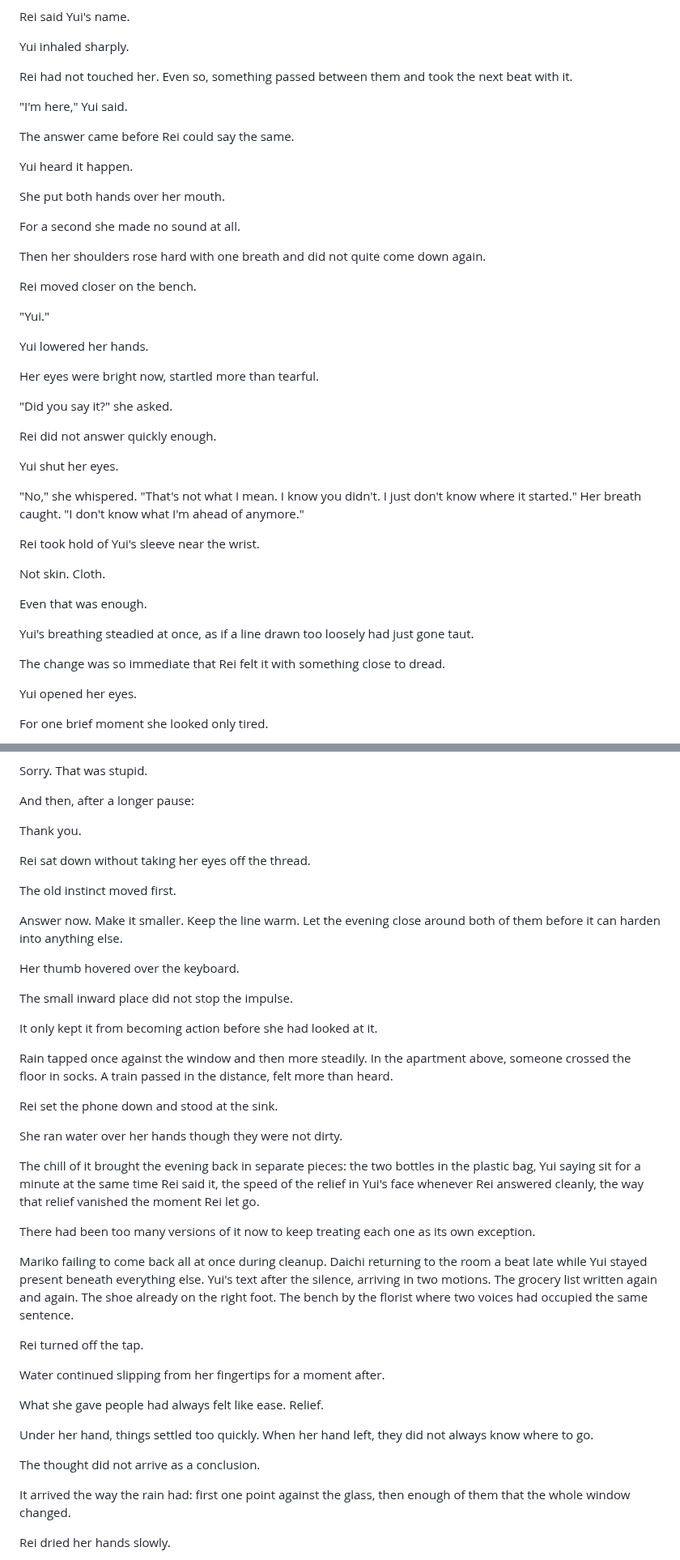
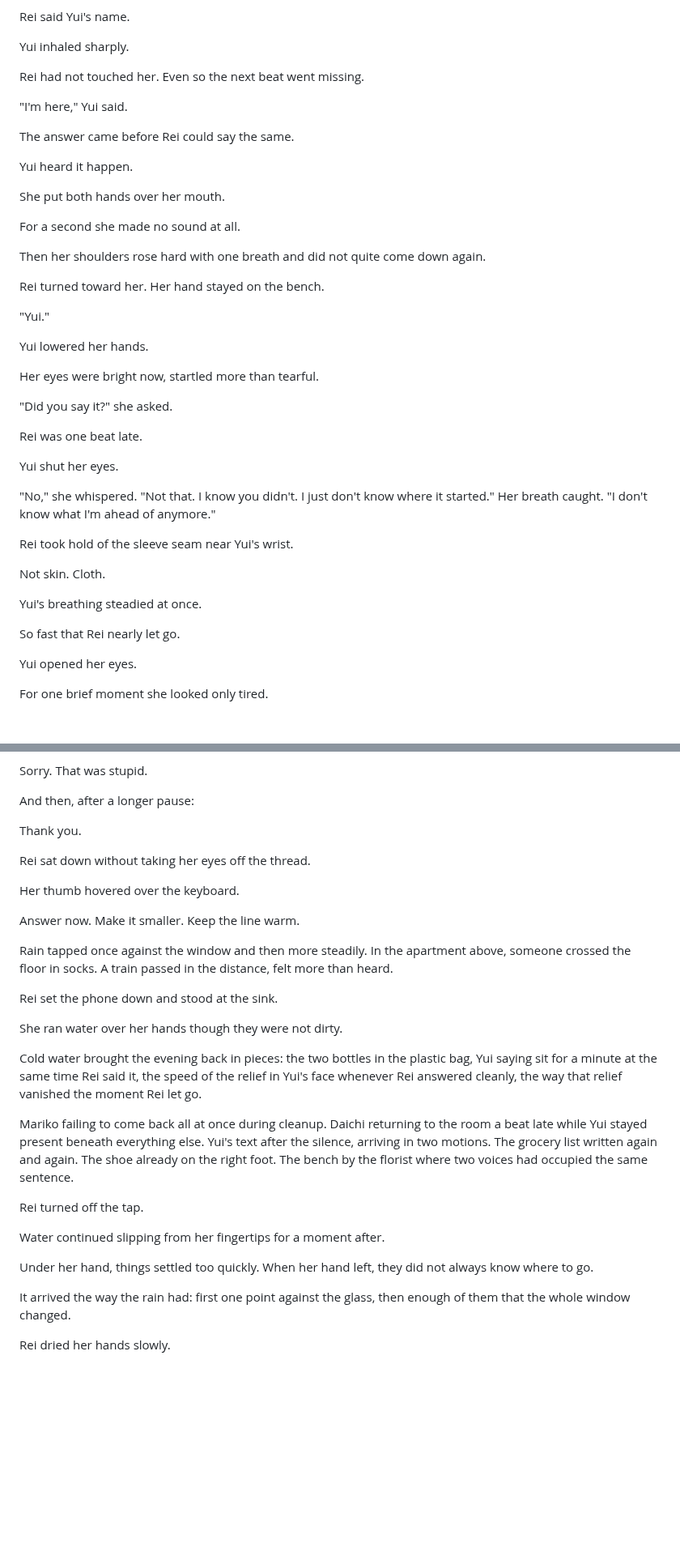
Before and after one commit to joshSzep/the-end-of-inside, a Markdown page: chapters/Act 2 - The World With Inside/Chapter 10 - Fracture.md, 2 parts joined by grey strips. Shown at 81% size. Rendered like a GitHub page; blank space fills up the shorter version.

```diff
--- a/chapters/Act 2 - The World With Inside/Chapter 10 - Fracture.md
+++ b/chapters/Act 2 - The World With Inside/Chapter 10 - Fracture.md
@@ -214,7 +200,7 @@ Rei said Yui's name.
 
 Yui inhaled sharply.
 
-Rei had not touched her. Even so, something passed between them and took the next beat with it.
+Rei had not touched her. Even so the next beat went missing.
 
 "I'm here," Yui said.
 
@@ -228,7 +214,7 @@ For a second she made no sound at all.
 
 Then her shoulders rose hard with one breath and did not quite come down again.
 
-Rei moved closer on the bench.
+Rei turned toward her. Her hand stayed on the bench.
 
 "Yui."
 
@@ -238,21 +224,19 @@ Her eyes were bright now, startled more than tearful.
 
 "Did you say it?" she asked.
 
-Rei did not answer quickly enough.
+Rei was one beat late.
 
 Yui shut her eyes.
 
-"No," she whispered. "That's not what I mean. I know you didn't. I just don't know where it started." Her breath caught. "I don't know what I'm ahead of anymore."
+"No," she whispered. "Not that. I know you didn't. I just don't know where it started." Her breath caught. "I don't know what I'm ahead of anymore."
 
-Rei took hold of Yui's sleeve near the wrist.
+Rei took hold of the sleeve seam near Yui's wrist.
 
 Not skin. Cloth.
 
-Even that was enough.
+Yui's breathing steadied at once.
 
-Yui's breathing steadied at once, as if a line drawn too loosely had just gone taut.
-
-The change was so immediate that Rei felt it with something close to dread.
+So fast that Rei nearly let go.
 
 Yui opened her eyes.
 
@@ -408,15 +390,11 @@ Thank you.
 
 Rei sat down without taking her eyes off the thread.
 
-The old instinct moved first.
-
-Answer now. Make it smaller. Keep the line warm. Let the evening close around both of them before it can harden into anything else.
-
 Her thumb hovered over the keyboard.
 
-The small inward place did not stop the impulse.
-
-It only kept it from becoming action before she had looked at it.
+Answer now.
+Make it smaller.
+Keep the line warm.
 
 Rain tapped once against the window and then more steadily. In the apartment above, someone crossed the floor in socks. A train passed in the distance, felt more than heard.
 
@@ -424,9 +402,7 @@ Rei set the phone down and stood at the sink.
 
 She ran water over her hands though they were not dirty.
 
-The chill of it brought the evening back in separate pieces: the two bottles in the plastic bag, Yui saying sit for a minute at the same time Rei said it, the speed of the relief in Yui's face whenever Rei answered cleanly, the way that relief vanished the moment Rei let go.
-
-There had been too many versions of it now to keep treating each one as its own exception.
+Cold water brought the evening back in pieces: the two bottles in the plastic bag, Yui saying sit for a minute at the same time Rei said it, the speed of the relief in Yui's face whenever Rei answered cleanly, the way that relief vanished the moment Rei let go.
 
 Mariko failing to come back all at once during cleanup. Daichi returning to the room a beat late while Yui stayed present beneath everything else. Yui's text after the silence, arriving in two motions. The grocery list written again and again. The shoe already on the right foot. The bench by the florist where two voices had occupied the same sentence.
 
@@ -434,13 +410,8 @@ Rei turned off the tap.
 
 Water continued slipping from her fingertips for a moment after.
 
-What she gave people had always felt like ease.
-Relief.
-
 Under her hand, things settled too quickly.
 When her hand left, they did not always know where to go.
-
-The thought did not arrive as a conclusion.
 
 It arrived the way the rain had: first one point against the glass, then enough of them that the whole window changed.
 
```
Also changed, not shown: other parts of chapters/Act 2 - The World With Inside/Chapter 10 - Fracture.md (+22 -40 lines).
